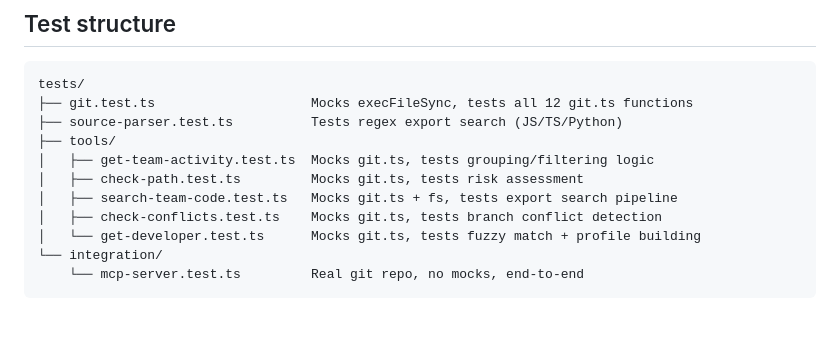
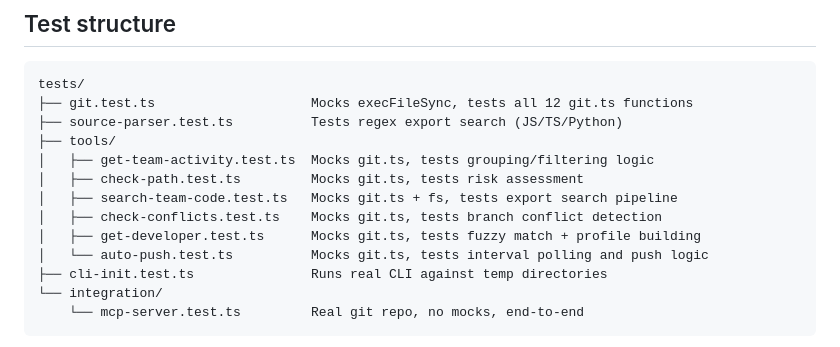
Before and after one commit to TellerTechnologies/swarmcode, a Markdown page: docs/development.md, the part around the change. Rendered like a GitHub page; blank space fills up the shorter version.

````diff
--- a/docs/development.md
+++ b/docs/development.md
@@ -37,7 +37,9 @@ tests/
 │   ├── check-path.test.ts         Mocks git.ts, tests risk assessment
 │   ├── search-team-code.test.ts   Mocks git.ts + fs, tests export search pipeline
 │   ├── check-conflicts.test.ts    Mocks git.ts, tests branch conflict detection
-│   └── get-developer.test.ts      Mocks git.ts, tests fuzzy match + profile building
+│   ├── get-developer.test.ts      Mocks git.ts, tests fuzzy match + profile building
+│   └── auto-push.test.ts          Mocks git.ts, tests interval polling and push logic
+├── cli-init.test.ts               Runs real CLI against temp directories
 └── integration/
     └── mcp-server.test.ts         Real git repo, no mocks, end-to-end
 ```
````
Also changed, not shown: docs/architecture.md (+6 -3 lines).
